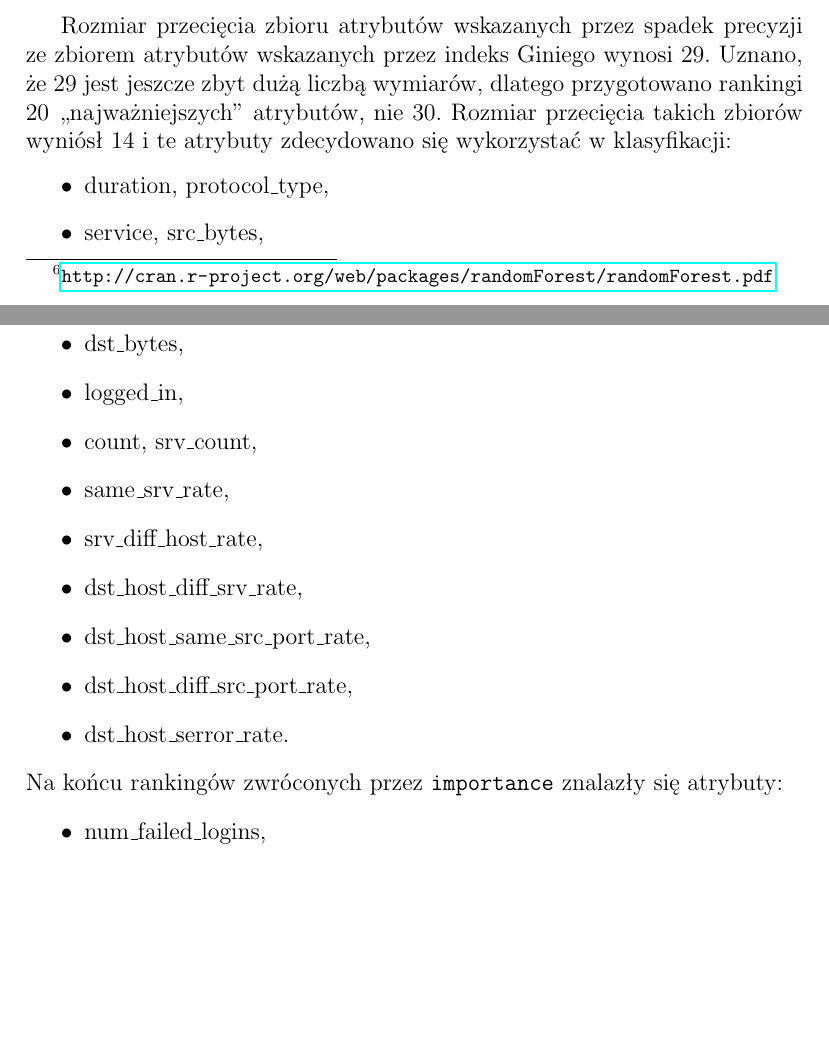
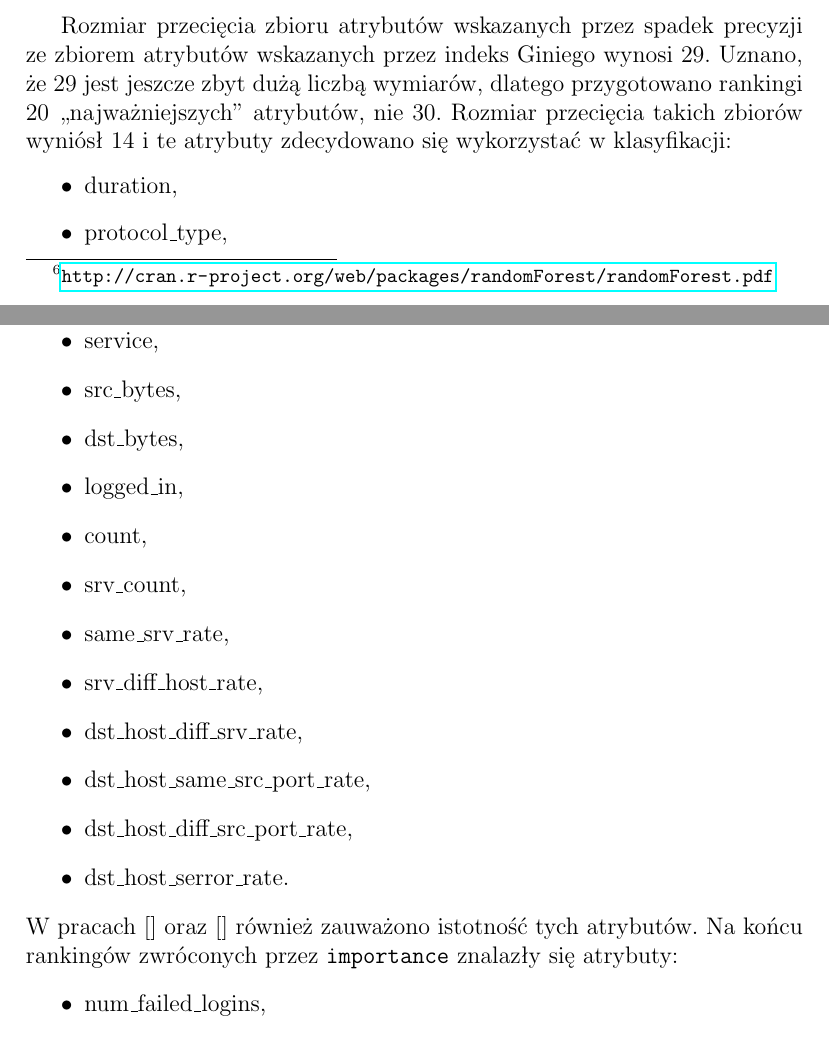
Before and after one commit to solitaire/mow-classification, a LaTeX document (doc/doc.tex): two parts of pages 10 and 11 of 19, joined at a grey line, cut so that both start at the same text, the shorter picture padded with empty space. Compiled offline with pdfLaTeX.

Commit message:
Poprawki

```diff
--- a/doc/doc.tex
+++ b/doc/doc.tex
@@ -262,11 +262,14 @@ wymiarów, dlatego przygotowano rankingi 20 ,,najważniejszych'' atrybutów, nie
 Rozmiar przecięcia takich zbiorów wyniósł 14 i te atrybuty zdecydowano się wykorzystać
 w klasyfikacji:
 \begin{itemize}
-	\item duration, protocol\_type,
-	\item service, src\_bytes,
+	\item duration,
+	\item protocol\_type,
+	\item service,
+	\item src\_bytes,
 	\item dst\_bytes,
 	\item logged\_in,
-	\item count, srv\_count,
+	\item count,
+	\item srv\_count,
 	\item same\_srv\_rate,
 	\item srv\_diff\_host\_rate,
 	\item dst\_host\_diff\_srv\_rate,
@@ -274,6 +277,7 @@ w klasyfikacji:
 	\item dst\_host\_diff\_src\_port\_rate,
 	\item dst\_host\_serror\_rate.
 \end{itemize}
+W pracach [] oraz [] również zauważono istotność tych atrybutów.
 Na końcu rankingów zwróconych przez \texttt{importance} znalazły się atrybuty:
 \begin{itemize}
 	\item num\_failed\_logins,
```
